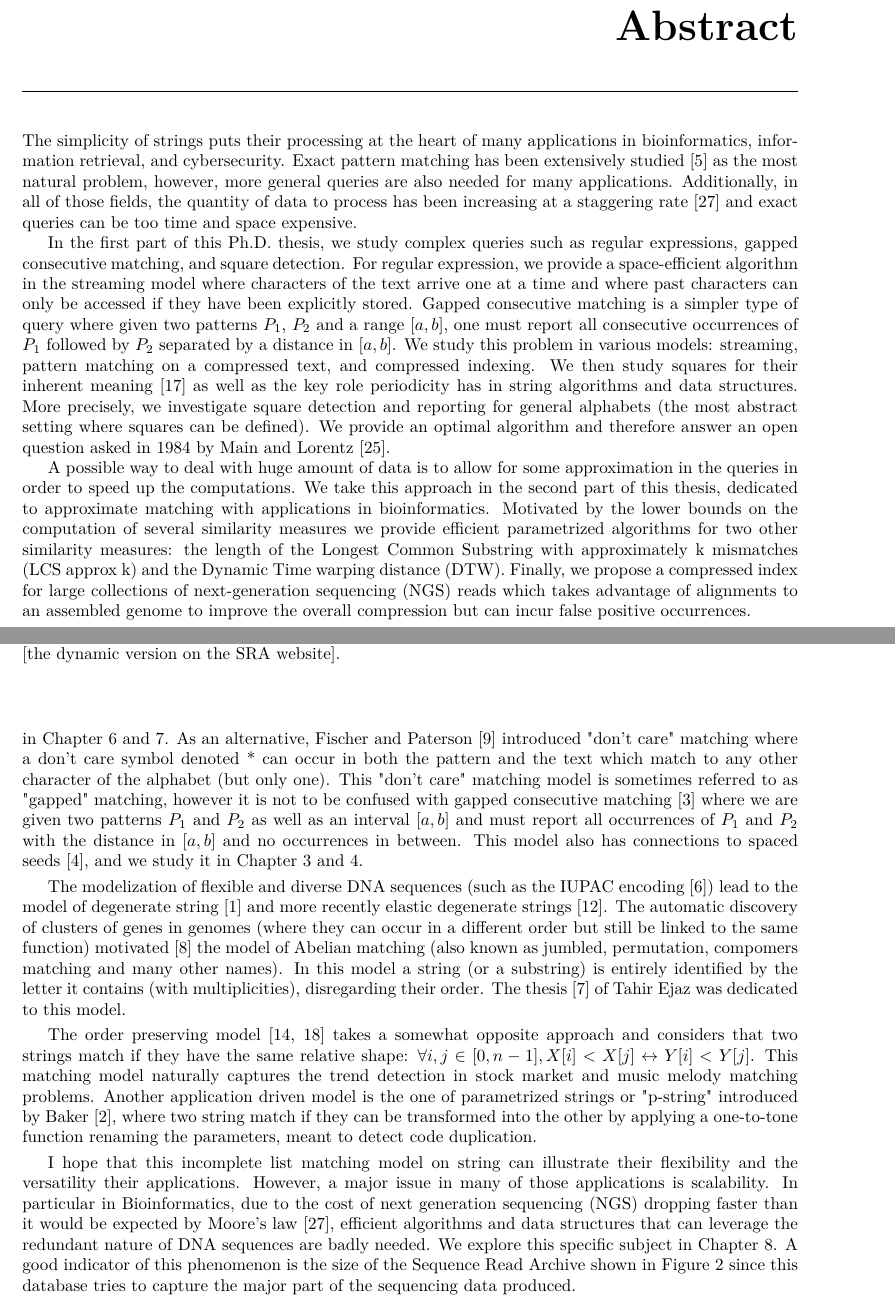
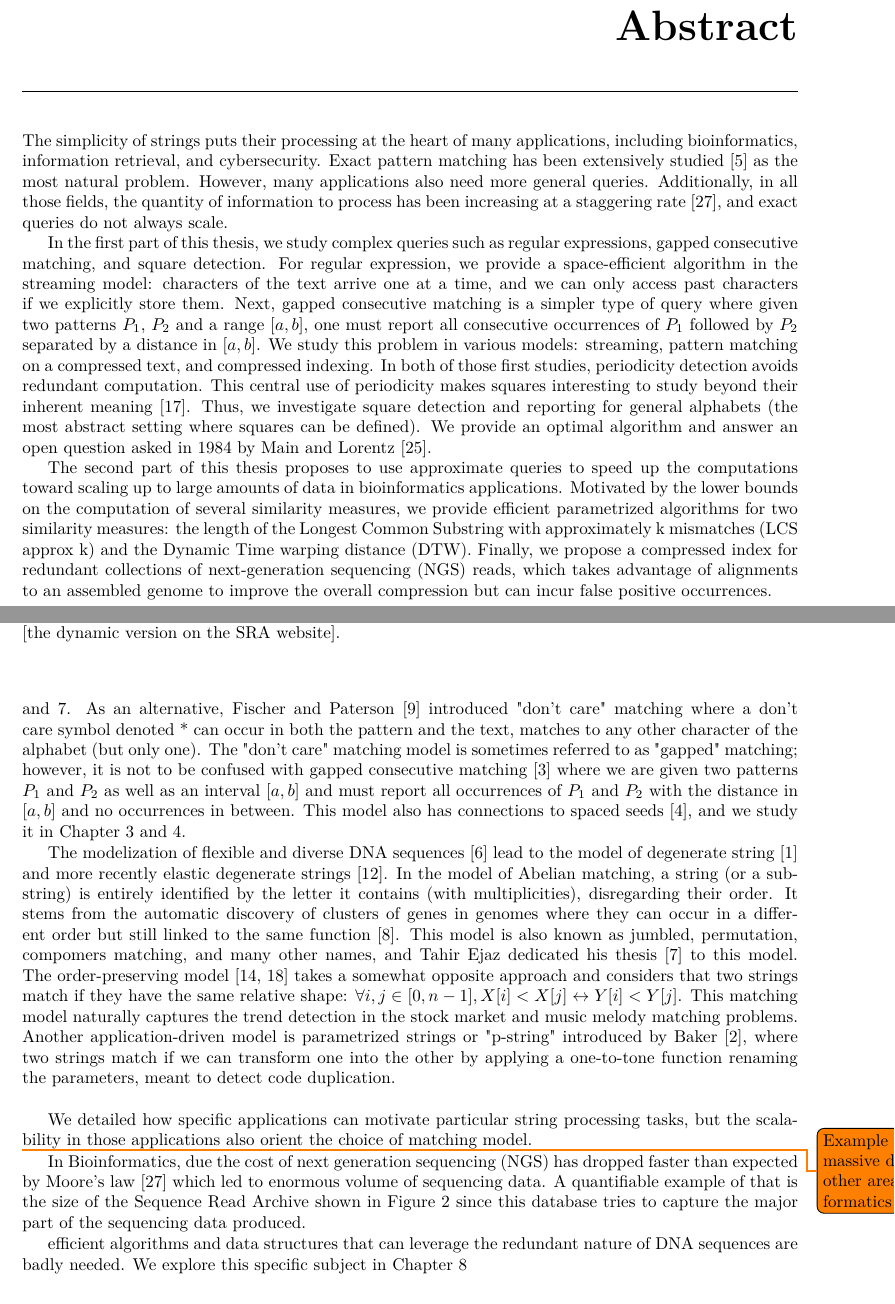
Before and after one commit to fnareoh/PhD_thesis, a LaTeX thesis (main.tex, which reads Abstract/abstract.tex, Introduction/introduction.tex): two parts of pages 1 and 5 of 110, joined at a grey line, cut so that both start at the same text. Compiled offline with pdfLaTeX; a LaTeX package or settings file that is missing is left out.

Commit message:
minor changes

```diff
--- a/Abstract/abstract.tex
+++ b/Abstract/abstract.tex
@@ -1,21 +1,20 @@
 \chapter*{Abstract}
 
 % Overall context on strings
-The simplicity of strings puts their processing at the heart of many applications in bioinformatics, information retrieval, and cybersecurity. Exact pattern matching has been extensively studied~\cite{charras2004handbook} as the most natural problem, however, more general queries are also needed for many applications. Additionally, in all of those fields, the quantity of data to process has been increasing at a staggering rate~\cite{muir2016real} and exact queries can be too time and space expensive.
+The simplicity of strings puts their processing at the heart of many applications, including bioinformatics, information retrieval, and cybersecurity. Exact pattern matching has been extensively studied~\cite{charras2004handbook} as the most natural problem. However, many applications also need more general queries. Additionally, in all those fields, the quantity of information to process has been increasing at a staggering rate~\cite{muir2016real}, and exact queries do not always scale.
 
 % First part
-In the first part of this Ph.D. thesis, we study complex queries such as regular expressions, gapped consecutive matching, and square detection.
+In the first part of this thesis, we study complex queries such as regular expressions, gapped consecutive matching, and square detection.
 % Regexp
-For regular expression, we provide a space-efficient algorithm in the streaming model where characters of the text arrive one at a time and where past characters can only be accessed if they have been explicitly stored.
+For regular expression, we provide a space-efficient algorithm in the streaming model: characters of the text arrive one at a time, and we can only access past characters if we explicitly store them.
 % Gapped
-Gapped consecutive matching is a simpler type of query where given two patterns $P_1$, $P_2$ and a range $[a,b]$, one must report all consecutive occurrences of $P_1$ followed by $P_2$ separated by a distance in $[a,b]$. We study this problem in various models: streaming, pattern matching on a compressed text, and compressed indexing.
+Next, gapped consecutive matching is a simpler type of query where given two patterns $P_1$, $P_2$ and a range $[a,b]$, one must report all consecutive occurrences of $P_1$ followed by $P_2$ separated by a distance in $[a,b]$. We study this problem in various models: streaming, pattern matching on a compressed text, and compressed indexing.
 % Squares
-We then study squares for their inherent meaning~\cite{Kolpakov2003} as well as the key role periodicity has in string algorithms and data structures. More precisely, we investigate square detection and reporting for general alphabets (the most abstract setting where squares can be defined). We provide an optimal algorithm and therefore answer an open question asked in 1984 by Main and Lorentz~\cite{Main1984}.
+In both of those first studies, periodicity detection avoids redundant computation. This central use of periodicity makes squares interesting to study beyond their inherent meaning~\cite{Kolpakov2003}. Thus, we investigate square detection and reporting for general alphabets (the most abstract setting where squares can be defined). We provide an optimal algorithm and answer an open question asked in 1984 by Main and Lorentz~\cite{Main1984}.
 
 % Second part
-A possible way to deal with huge amount of data is to allow for some approximation in the queries in order to speed up the computations.
-We take this approach in the second part of this thesis, dedicated to approximate matching with applications in bioinformatics.
+The second part of this thesis proposes to use approximate queries to speed up the computations toward scaling up to large amounts of data in bioinformatics applications.
 % LCS and DTW
-Motivated by the lower bounds on the computation of several similarity measures we provide efficient parametrized algorithms for two other similarity measures: the length of the Longest Common Substring with approximately k mismatches (LCS approx k) and the Dynamic Time warping distance (DTW).
+Motivated by the lower bounds on the computation of several similarity measures, we provide efficient parametrized algorithms for two similarity measures: the length of the Longest Common Substring with approximately k mismatches (LCS approx k) and the Dynamic Time warping distance (DTW).
 % XBWT
-Finally, we propose a compressed index for large collections of next-generation sequencing (NGS) reads which takes advantage of alignments to an assembled genome to improve the overall compression but can incur false positive occurrences.
+Finally, we propose a compressed index for redundant collections of next-generation sequencing (NGS) reads, which takes advantage of alignments to an assembled genome to improve the overall compression but can incur false positive occurrences.
--- a/Introduction/introduction.tex
+++ b/Introduction/introduction.tex
@@ -21,23 +21,30 @@ Although regular expression is a powerful framework, Bioinformatics\cite{Gusfiel
 We contribute to this line of research in Chapter~\ref{chap:LCS} and~\ref{chap:DTW}.
 % Don't care
-As an alternative, Fischer and Paterson~\cite{fischer1974string} introduced "don't care" matching where a don't care symbol denoted * can occur in both the pattern and the text which match to any other character of the alphabet (but only one).
+As an alternative, Fischer and Paterson~\cite{fischer1974string} introduced "don't care" matching where a don't care symbol denoted * can occur in both the pattern and the text, matches to any other character of the alphabet (but only one).
 % Gapped matching
-This "don't care" matching model is sometimes referred to as "gapped" matching, however it is not to be confused with gapped consecutive matching~\cite{bille2022gapped} where we are given two patterns $P_1$ and $P_2$ as well as an interval $[a,b]$ and must report all occurrences of $P_1$ and $P_2$ with the distance in $[a,b]$ and no occurrences in between. This model also has connections to spaced seeds~\cite{burkhardt2003better}, and we study it in Chapter~\ref{chap:gapped_pm} and~\ref{chap:gapped_index}.
+The "don't care" matching model is sometimes referred to as "gapped" matching; however, it is not to be confused with gapped consecutive matching~\cite{bille2022gapped} where we are given two patterns $P_1$ and $P_2$ as well as an interval $[a,b]$ and must report all occurrences of $P_1$ and $P_2$ with the distance in $[a,b]$ and no occurrences in between. This model also has connections to spaced seeds~\cite{burkhardt2003better}, and we study it in Chapter~\ref{chap:gapped_pm} and~\ref{chap:gapped_index}.
 
 % (Elastic) Degenerate strings
-The modelization of flexible and diverse DNA sequences (such as the IUPAC encoding~\cite{comm1970iupac}) lead to the model of degenerate string~\cite{abrahamson1987generalized} and more recently elastic degenerate strings~\cite{iliopoulos2021efficient}.
-% Abelian/jumbled/many other name
-The automatic discovery of clusters of genes in genomes (where they can occur in a different order but still be linked to the same function) motivated~\cite{eres2004permutation} the model of Abelian matching (also known as jumbled, permutation, compomers matching and many other names). In this model a string (or a substring) is entirely identified by the letter it contains (with multiplicities), disregarding their order. The thesis~\cite{ejaz2010abelian} of Tahir Ejaz was dedicated to this model.
+The modelization of flexible and diverse DNA sequences~\cite{comm1970iupac} lead to the model of degenerate string~\cite{abrahamson1987generalized} and more recently elastic degenerate strings~\cite{iliopoulos2021efficient}.
+% Abelian/jumbled/many other names
+In the model of Abelian matching, a string (or a substring) is entirely identified by the letter it contains (with multiplicities), disregarding their order. It stems from the automatic discovery of clusters of genes in genomes where they can occur in a different order but still linked to the same function~\cite{eres2004permutation}. This model is also known as jumbled, permutation, compomers matching, and many other names, and Tahir Ejaz dedicated his thesis~\cite{ejaz2010abelian} to this model.
+% order preserving
+The order-preserving model~\cite{kim2014order,kubica2013linear} takes a somewhat opposite approach and considers that two strings match if they have the same relative shape: $\forall i,j \in [0,n-1], X[i] < X[j] \leftrightarrow Y[i] < Y[j]$. This matching model naturally captures the trend detection in the stock market and music melody matching problems.
+%
+% Parametrized matching
+Another application-driven model is parametrized strings or "p-string" introduced by Baker~\cite{baker1993theory}, where two strings match if we can transform one into the other by applying a one-to-tone function renaming the parameters, meant to detect code duplication.\\
 
 
-% Order preserving
-The order preserving model~\cite{kim2014order,kubica2013linear} takes a somewhat opposite approach and considers that two strings match if they have the same relative shape: $\forall i,j \in [0,n-1], X[i] < X[j] \leftrightarrow Y[i] < Y[j]$. This matching model naturally captures the trend detection in stock market and music melody matching problems.
-%
-% Parametrized matching
-Another application driven model is the one of parametrized strings or "p-string" introduced by Baker~\cite{baker1993theory}, where two string match if they can be transformed into the other by applying a one-to-tone function renaming the parameters, meant to detect code duplication.
+% But it is not just about the specific model also about scalibility
+We detailed how specific applications can motivate particular string processing tasks, but the scalability in those applications also orient the choice of matching model.
 
+\todo{Example of relevant massive dataset in other area than bioinformatics}
 
-I hope that this incomplete list matching model on string can illustrate their flexibility and the versatility their applications. However, a major issue in many of those applications is scalability. In particular in Bioinformatics, due to the cost of next generation sequencing (NGS) dropping faster than it would be expected by Moore's law~\cite{muir2016real}, efficient algorithms and data structures that can leverage the redundant nature of DNA sequences are badly needed. We explore this specific subject in Chapter~\ref{chap:XBWT}. A good indicator of this phenomenon is the size of the Sequence Read Archive shown in Figure~\ref{fig:intro:sra} since this database tries to capture the major part of the sequencing data produced.
+In Bioinformatics, due the cost of next generation sequencing (NGS) has dropped faster than expected by Moore's law~\cite{muir2016real} which led to enormous volume of sequencing data. A quantifiable example of that is the size of the Sequence Read Archive shown in Figure~\ref{fig:intro:sra} since this database tries to capture the major part of the sequencing data produced.
+
+% Why would we need to query the whole archive ?
+
+efficient algorithms and data structures that can leverage the redundant nature of DNA sequences are badly needed. We explore this specific subject in Chapter~\ref{chap:XBWT}
 
 \begin{figure}
     \begin{center}
```
Also changed, not shown: Part_One/streaming_regexp.tex (+1 -1 lines), Part_One/unordered_squares.tex (+1 -1 lines), main.tex (+2 -0 lines), Introduction/introduction.tex (14 more changed lines).
